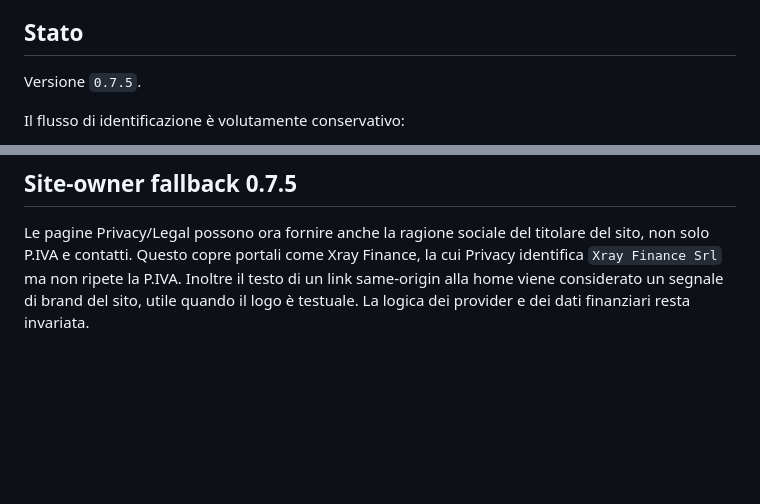
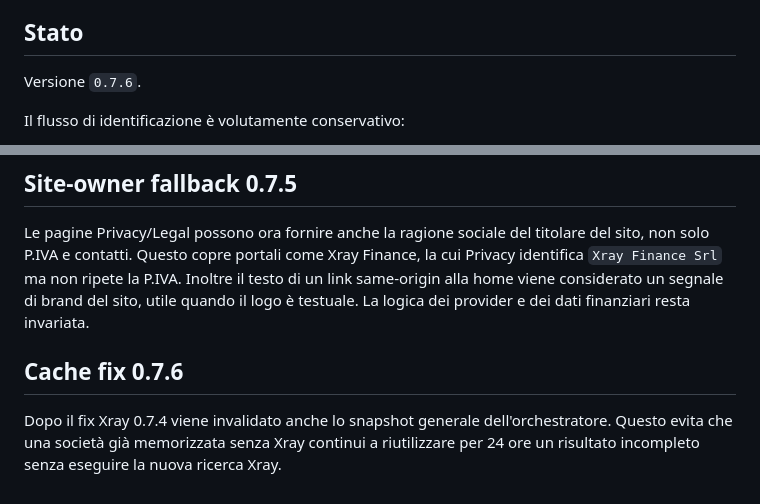
Before and after one commit to lukethehawk/CheckAziende, a Markdown page: README.md, 2 parts joined by grey strips. Drawn GitHub-style; blank space fills up the shorter version.

Commit message:
Document orchestrator cache invalidation

```diff
--- a/README.md
+++ b/README.md
@@ -4,7 +4,7 @@ Estensione WebExtension per Firefox e browser Chromium che identifica l'azienda
 
 ## Stato
 
-Versione `0.7.5`.
+Versione `0.7.6`.
 
 Il flusso di identificazione è volutamente conservativo:
 
@@ -195,3 +195,8 @@ Il provider Xray non memorizza più per 24 ore errori HTTP temporanei come risul
 ## Site-owner fallback 0.7.5
 
 Le pagine Privacy/Legal possono ora fornire anche la ragione sociale del titolare del sito, non solo P.IVA e contatti. Questo copre portali come Xray Finance, la cui Privacy identifica `Xray Finance Srl` ma non ripete la P.IVA. Inoltre il testo di un link same-origin alla home viene considerato un segnale di brand del sito, utile quando il logo è testuale. La logica dei provider e dei dati finanziari resta invariata.
+
+
+## Cache fix 0.7.6
+
+Dopo il fix Xray 0.7.4 viene invalidato anche lo snapshot generale dell'orchestratore. Questo evita che una società già memorizzata senza Xray continui a riutilizzare per 24 ore un risultato incompleto senza eseguire la nuova ricerca Xray.
```
